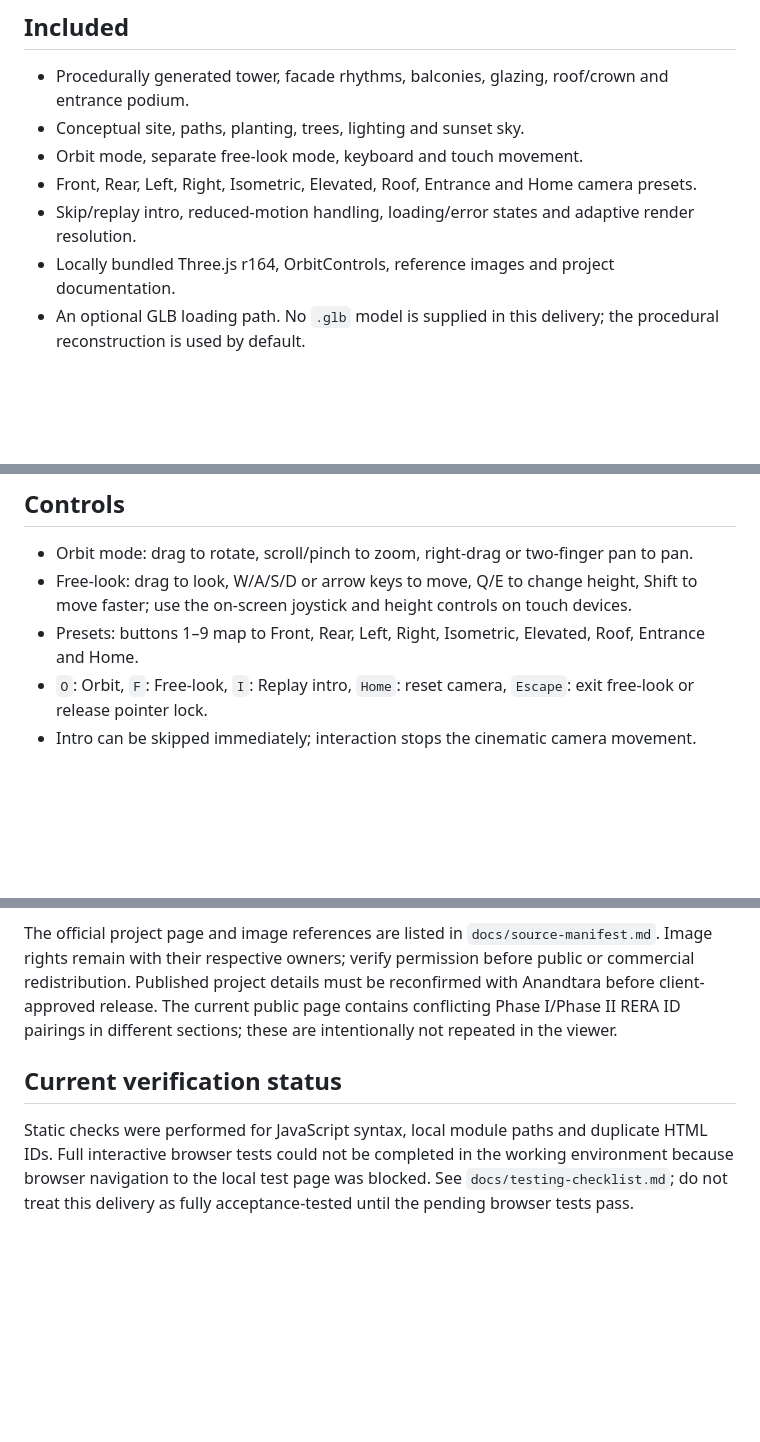
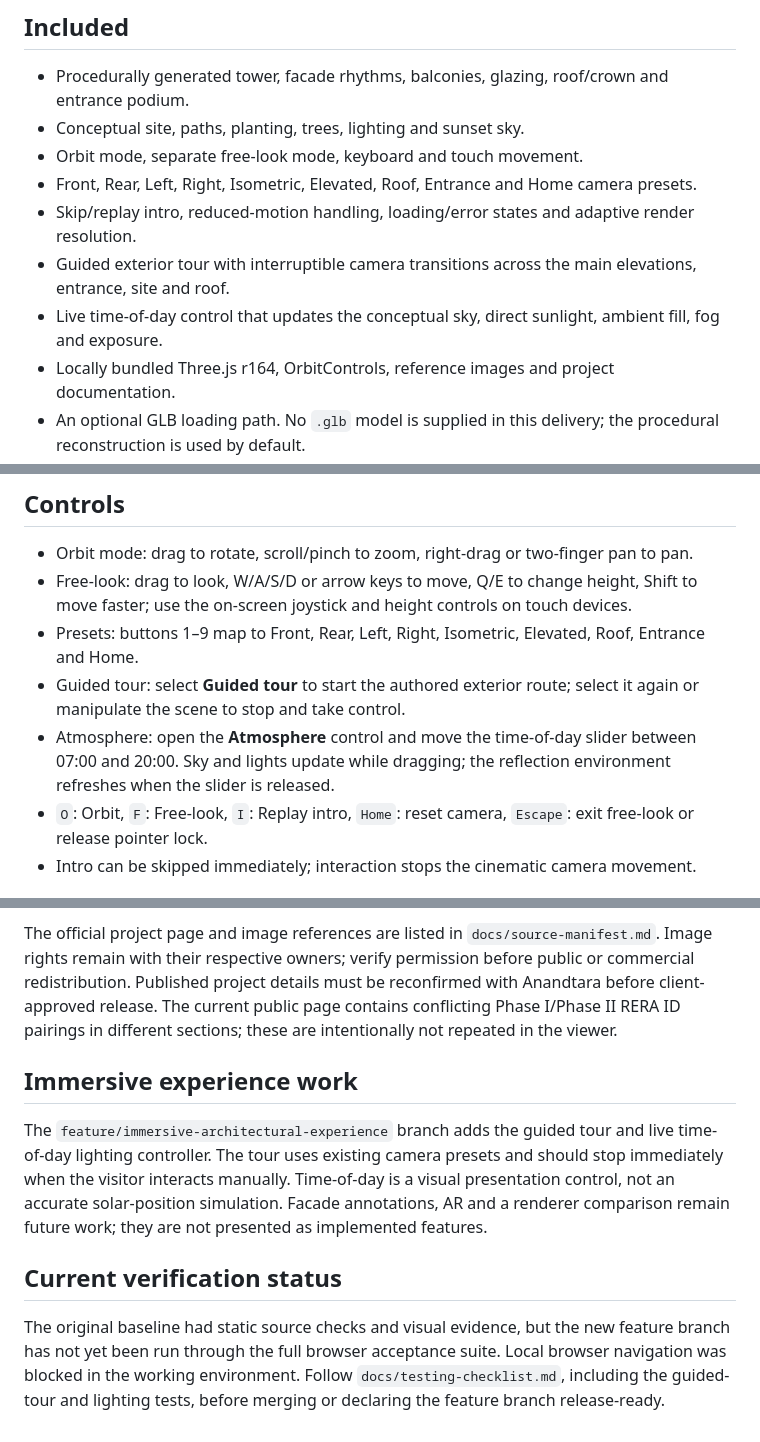
Before and after one commit to shivakandula456-tech/iri, a Markdown page: README.md, 3 parts joined by grey strips. GitHub-like rendering; blank space fills up the shorter version.

Commit message:
Document guided tour and live atmosphere controls

```diff
--- a/README.md
+++ b/README.md
@@ -9,6 +9,8 @@ A static, browser-based, conceptual 3D exterior study of Iris Residences by Anan
 - Orbit mode, separate free-look mode, keyboard and touch movement.
 - Front, Rear, Left, Right, Isometric, Elevated, Roof, Entrance and Home camera presets.
 - Skip/replay intro, reduced-motion handling, loading/error states and adaptive render resolution.
+- Guided exterior tour with interruptible camera transitions across the main elevations, entrance, site and roof.
+- Live time-of-day control that updates the conceptual sky, direct sunlight, ambient fill, fog and exposure.
 - Locally bundled Three.js r164, OrbitControls, reference images and project documentation.
 - An optional GLB loading path. No `.glb` model is supplied in this delivery; the procedural reconstruction is used by default.
 
@@ -40,6 +42,8 @@ Place a licensed, approved `.glb` file in `assets/models/` and update `EXTERIOR_
 - Orbit mode: drag to rotate, scroll/pinch to zoom, right-drag or two-finger pan to pan.
 - Free-look: drag to look, W/A/S/D or arrow keys to move, Q/E to change height, Shift to move faster; use the on-screen joystick and height controls on touch devices.
 - Presets: buttons 1–9 map to Front, Rear, Left, Right, Isometric, Elevated, Roof, Entrance and Home.
+- Guided tour: select **Guided tour** to start the authored exterior route; select it again or manipulate the scene to stop and take control.
+- Atmosphere: open the **Atmosphere** control and move the time-of-day slider between 07:00 and 20:00. Sky and lights update while dragging; the reflection environment refreshes when the slider is released.
 - `O`: Orbit, `F`: Free-look, `I`: Replay intro, `Home`: reset camera, `Escape`: exit free-look or release pointer lock.
 - Intro can be skipped immediately; interaction stops the cinematic camera movement.
 
@@ -49,6 +53,10 @@ The approximate dimensions and unknown rear/side/roof details are documented in
 
 The official project page and image references are listed in `docs/source-manifest.md`. Image rights remain with their respective owners; verify permission before public or commercial redistribution. Published project details must be reconfirmed with Anandtara before client-approved release. The current public page contains conflicting Phase I/Phase II RERA ID pairings in different sections; these are intentionally not repeated in the viewer.
 
+## Immersive experience work
+
+The `feature/immersive-architectural-experience` branch adds the guided tour and live time-of-day lighting controller. The tour uses existing camera presets and should stop immediately when the visitor interacts manually. Time-of-day is a visual presentation control, not an accurate solar-position simulation. Facade annotations, AR and a renderer comparison remain future work; they are not presented as implemented features.
+
 ## Current verification status
 
-Static checks were performed for JavaScript syntax, local module paths and duplicate HTML IDs. Full interactive browser tests could not be completed in the working environment because browser navigation to the local test page was blocked. See `docs/testing-checklist.md`; do not treat this delivery as fully acceptance-tested until the pending browser tests pass.
+The original baseline had static source checks and visual evidence, but the new feature branch has not yet been run through the full browser acceptance suite. Local browser navigation was blocked in the working environment. Follow `docs/testing-checklist.md`, including the guided-tour and lighting tests, before merging or declaring the feature branch release-ready.
```
